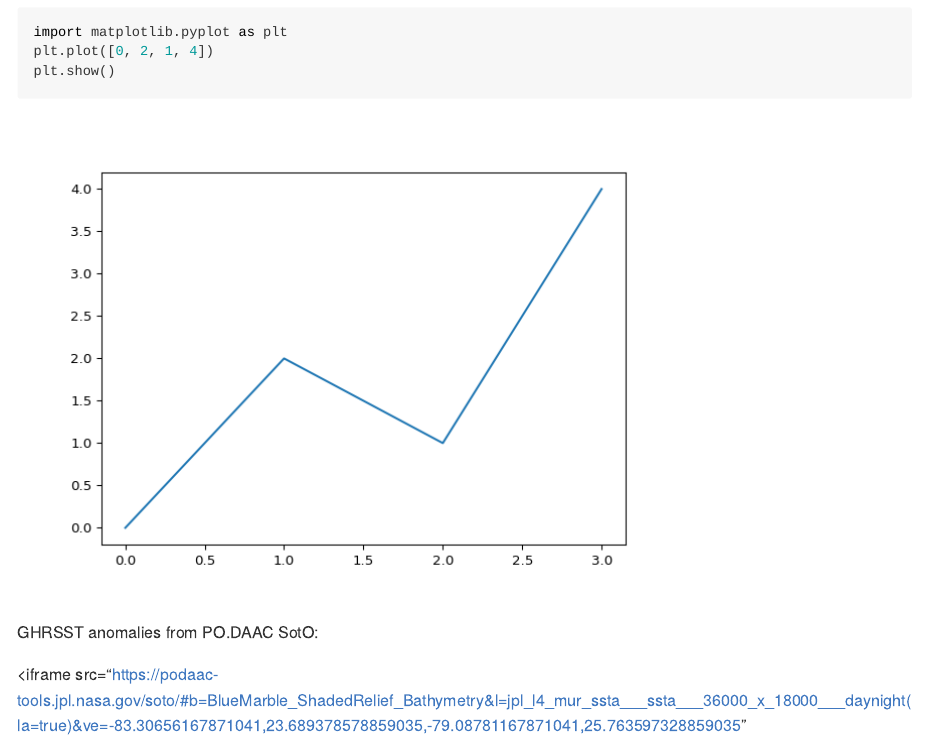
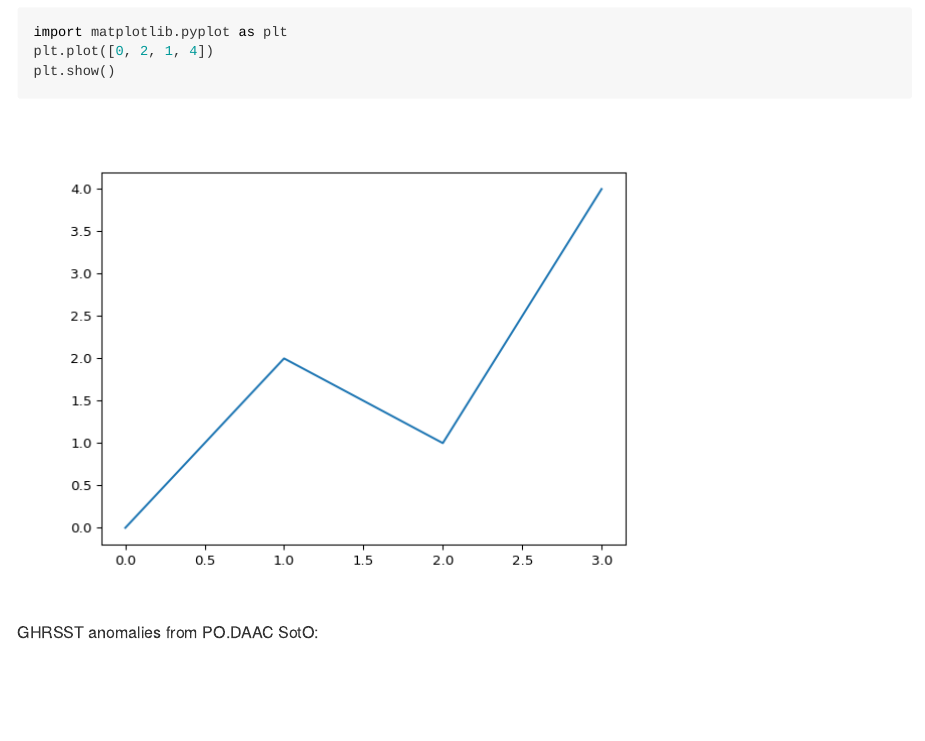
Before and after one commit to marinebon/condition-reports, an R Markdown document (pages/Question8.Rmd): the page in a window 1100 px wide, from 450 px down. Rendered offline with R 4.5, knitr and Pandoc, with nearby package versions.

Commit message:
+ missing iframe element close >

```diff
--- a/pages/Question8.Rmd
+++ b/pages/Question8.Rmd
@@ -21,5 +21,5 @@ plt.show()
 
 GHRSST anomalies from PO.DAAC SotO:
 
-<iframe src="https://podaac-tools.jpl.nasa.gov/soto/#b=BlueMarble_ShadedRelief_Bathymetry&l=jpl_l4_mur_ssta___ssta___36000_x_18000___daynight(la=true)&ve=-83.30656167871041,23.689378578859035,-79.08781167871041,25.763597328859035"
+<iframe src="https://podaac-tools.jpl.nasa.gov/soto/#b=BlueMarble_ShadedRelief_Bathymetry&l=jpl_l4_mur_ssta___ssta___36000_x_18000___daynight(la=true)&ve=-83.30656167871041,23.689378578859035,-79.08781167871041,25.763597328859035">
 </iframe>
```
